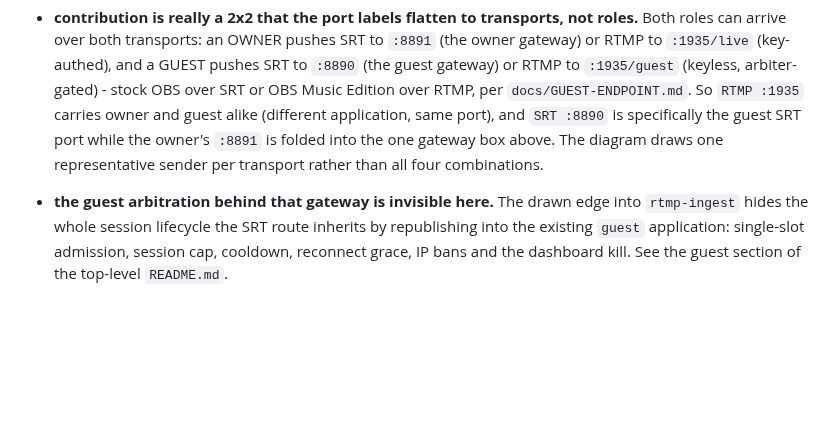
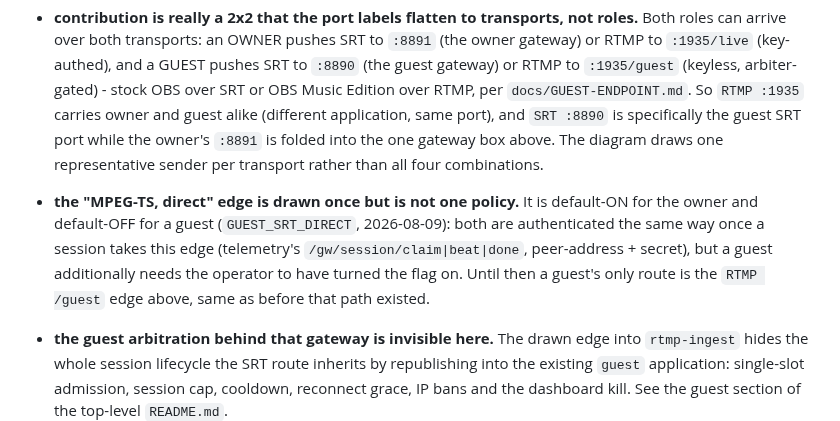
Before and after one commit to mormegil6/ambisonic-box, a Markdown page: docs/architecture/README.md, the part around the change. GitHub-like rendering; blank space fills up the shorter version.

Commit message:
Architecture diagram: the direct edge is no longer owner-exclusive
The '(owner)' label predated GUEST_SRT_DIRECT and was no longer accurate:
guests can take this edge too, just default off. Generalized the edge label
and added the default-on/default-off nuance to the simplifies list rather
than cramming it into the diagram itself.

```diff
--- a/docs/architecture/README.md
+++ b/docs/architecture/README.md
@@ -14,6 +14,7 @@ The diagram draws the data path and compresses everything else. The omissions ar
 - **the two SRT gateways are drawn as one box.** There are really two instances of the same image: `srt-gateway` (guest, 8890/udp, in the base compose) and `srt-gateway-owner` (8891/udp, written into the override by `scripts/setup.sh`). They differ only in mode, and drawing both would double the busiest corner of the picture, so one box carries both labels. The two outgoing edges are real and are the whole point of the distinction: the guest route republishes over RTMP into `rtmp-ingest`, and the owner route (default `SRT_DIRECT=1`) hands MPEG-TS straight to earshot, skipping ingest and the 16-channel AAC re-encode it would otherwise force.
 - **`srt-gateway` is drawn first because it is the recommended contribution path** (stock OBS, same recipe on macOS and Windows) and it is on by default. What the drawing cannot show is that binding the port admits nobody on its own: the guest arbiter refuses every caller unless `GUEST_ENABLED=1`, which is itself off by default.
 - **contribution is really a 2x2 that the port labels flatten to transports, not roles.** Both roles can arrive over both transports: an OWNER pushes SRT to `:8891` (the owner gateway) or RTMP to `:1935/live` (key-authed), and a GUEST pushes SRT to `:8890` (the guest gateway) or RTMP to `:1935/guest` (keyless, arbiter-gated) - stock OBS over SRT or OBS Music Edition over RTMP, per `docs/GUEST-ENDPOINT.md`. So `RTMP :1935` carries owner and guest alike (different application, same port), and `SRT :8890` is specifically the guest SRT port while the owner's `:8891` is folded into the one gateway box above. The diagram draws one representative sender per transport rather than all four combinations.
+- **the "MPEG-TS, direct" edge is drawn once but is not one policy.** It is default-ON for the owner and default-OFF for a guest (`GUEST_SRT_DIRECT`, 2026-08-09): both are authenticated the same way once a session takes this edge (telemetry's `/gw/session/claim|beat|done`, peer-address + secret), but a guest additionally needs the operator to have turned the flag on. Until then a guest's only route is the `RTMP /guest` edge above, same as before that path existed.
 - **the guest arbitration behind that gateway is invisible here.** The drawn edge into `rtmp-ingest` hides the whole session lifecycle the SRT route inherits by republishing into the existing `guest` application: single-slot admission, session cap, cooldown, reconnect grace, IP bans and the dashboard kill. See the guest section of the top-level `README.md`.
 - **only the `dash-output` volume is drawn**; `telemetry-data` (private dashboard history) and `status-public` (public status JSON) exist but carry no arrows here.
 - **the `dash-output` cylinder has exactly one live writer** (`earshot`); `hoast-player` and `telemetry` mount it read-only, so the internet-facing player can serve the live segments but cannot alter them. That single-writer invariant is load-bearing beyond the diagram - it is what the SRT contribution paths are careful never to violate by putting a second writer on the tree.
```
Also changed, not shown: docs/architecture/architecture.png, 2 other files.
